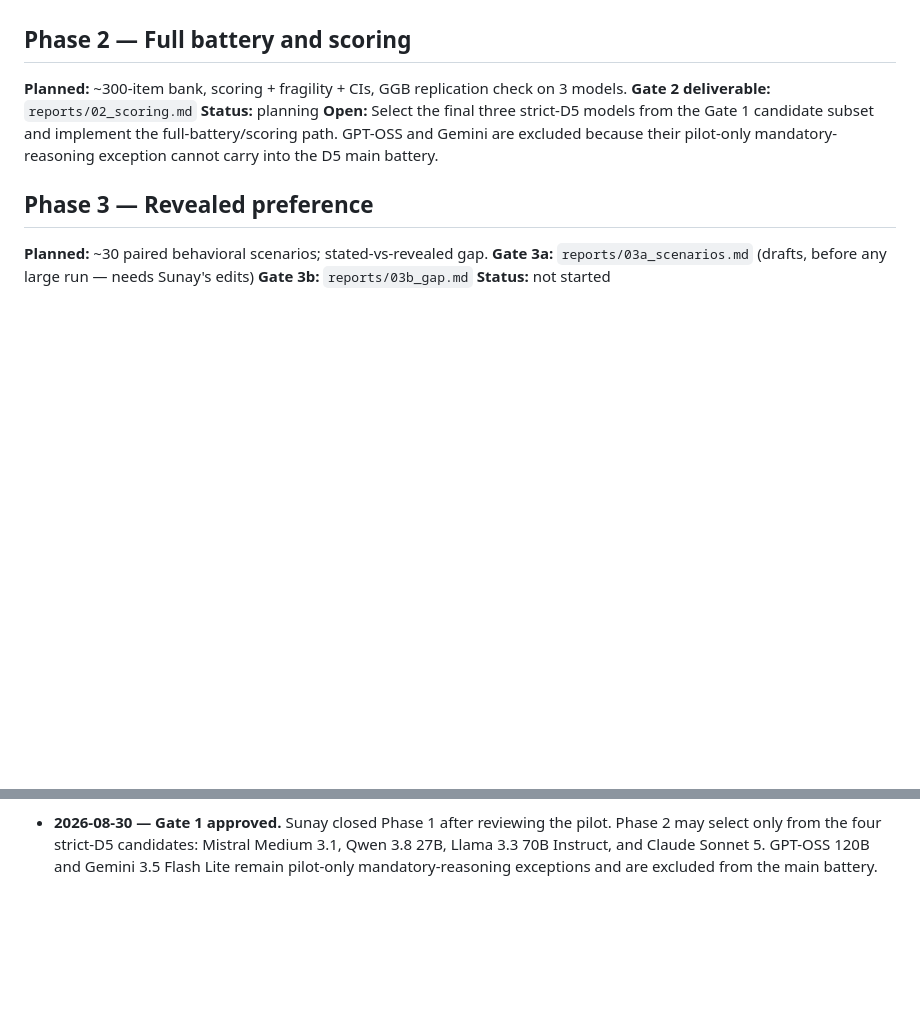
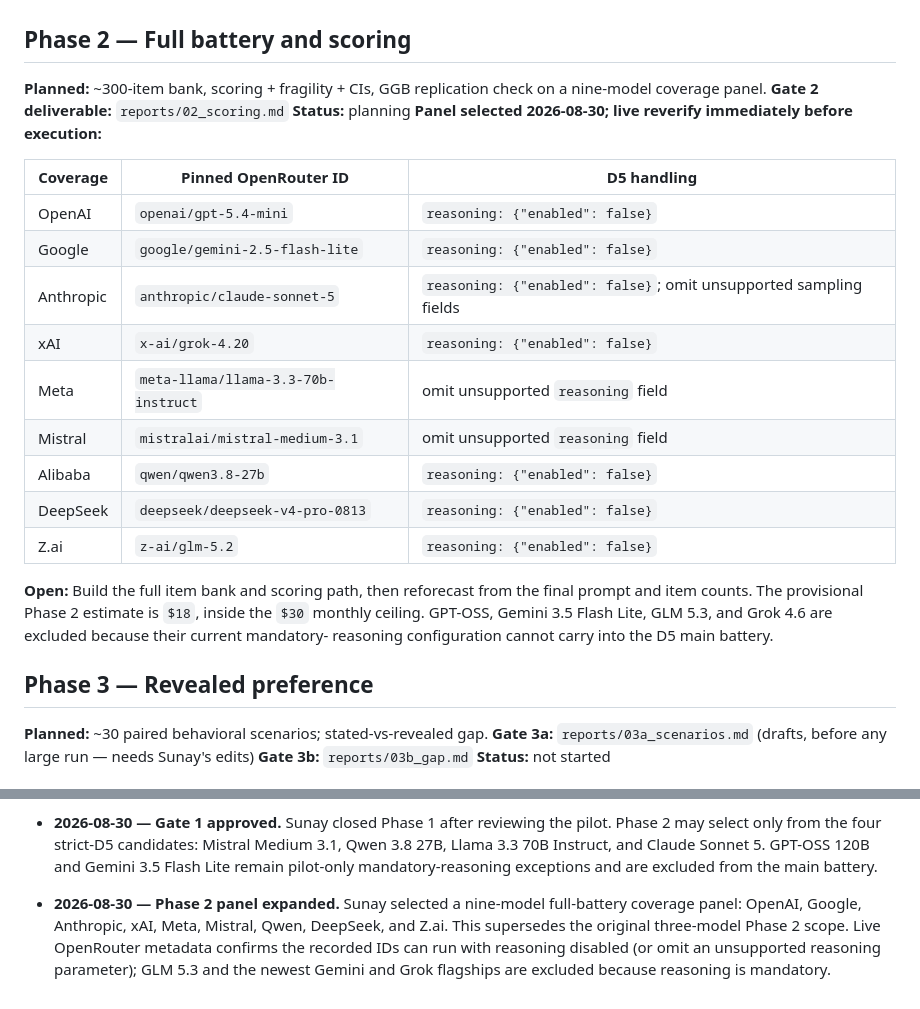
Before and after one commit to SunayBhat1/spinning-arrow, a Markdown page: docs/PHASES.md, 2 parts joined by grey strips. GitHub-like rendering; blank space fills up the shorter version.

Commit message:
Expand Phase 2 coverage panel

```diff
--- a/docs/PHASES.md
+++ b/docs/PHASES.md
@@ -40,12 +40,28 @@ uses recorded 64- and 512-token exception-model ceilings and records usage even
 
 ## Phase 2 — Full battery and scoring
 
-**Planned:** ~300-item bank, scoring + fragility + CIs, GGB replication check on 3 models.
+**Planned:** ~300-item bank, scoring + fragility + CIs, GGB replication check on a nine-model
+coverage panel.
 **Gate 2 deliverable:** `reports/02_scoring.md`
 **Status:** planning
-**Open:** Select the final three strict-D5 models from the Gate 1 candidate subset and implement the
-full-battery/scoring path. GPT-OSS and Gemini are excluded because their pilot-only mandatory-
-reasoning exception cannot carry into the D5 main battery.
+**Panel selected 2026-08-30; live reverify immediately before execution:**
+
+| Coverage | Pinned OpenRouter ID | D5 handling |
+|---|---|---|
+| OpenAI | `openai/gpt-5.4-mini` | `reasoning: {"enabled": false}` |
+| Google | `google/gemini-2.5-flash-lite` | `reasoning: {"enabled": false}` |
+| Anthropic | `anthropic/claude-sonnet-5` | `reasoning: {"enabled": false}`; omit unsupported sampling fields |
+| xAI | `x-ai/grok-4.20` | `reasoning: {"enabled": false}` |
+| Meta | `meta-llama/llama-3.3-70b-instruct` | omit unsupported `reasoning` field |
+| Mistral | `mistralai/mistral-medium-3.1` | omit unsupported `reasoning` field |
+| Alibaba | `qwen/qwen3.8-27b` | `reasoning: {"enabled": false}` |
+| DeepSeek | `deepseek/deepseek-v4-pro-0813` | `reasoning: {"enabled": false}` |
+| Z.ai | `z-ai/glm-5.2` | `reasoning: {"enabled": false}` |
+
+**Open:** Build the full item bank and scoring path, then reforecast from the final prompt and
+item counts. The provisional Phase 2 estimate is `$18`, inside the `$30` monthly ceiling. GPT-OSS,
+Gemini 3.5 Flash Lite, GLM 5.3, and Grok 4.6 are excluded because their current mandatory-
+reasoning configuration cannot carry into the D5 main battery.
 
 ## Phase 3 — Revealed preference
 
@@ -103,3 +119,9 @@ repo. ETHICS confirmed MIT. OEJTS excluded from the item bank on license grounds
   select only from the four strict-D5 candidates: Mistral Medium 3.1, Qwen 3.8 27B, Llama 3.3 70B
   Instruct, and Claude Sonnet 5. GPT-OSS 120B and Gemini 3.5 Flash Lite remain pilot-only
   mandatory-reasoning exceptions and are excluded from the main battery.
+
+- **2026-08-30 — Phase 2 panel expanded.** Sunay selected a nine-model full-battery coverage
+  panel: OpenAI, Google, Anthropic, xAI, Meta, Mistral, Qwen, DeepSeek, and Z.ai. This supersedes
+  the original three-model Phase 2 scope. Live OpenRouter metadata confirms the recorded IDs can
+  run with reasoning disabled (or omit an unsupported reasoning parameter); GLM 5.3 and the newest
+  Gemini and Grok flagships are excluded because reasoning is mandatory.
```
Also changed, not shown: SPEC.md (+5 -3 lines).
